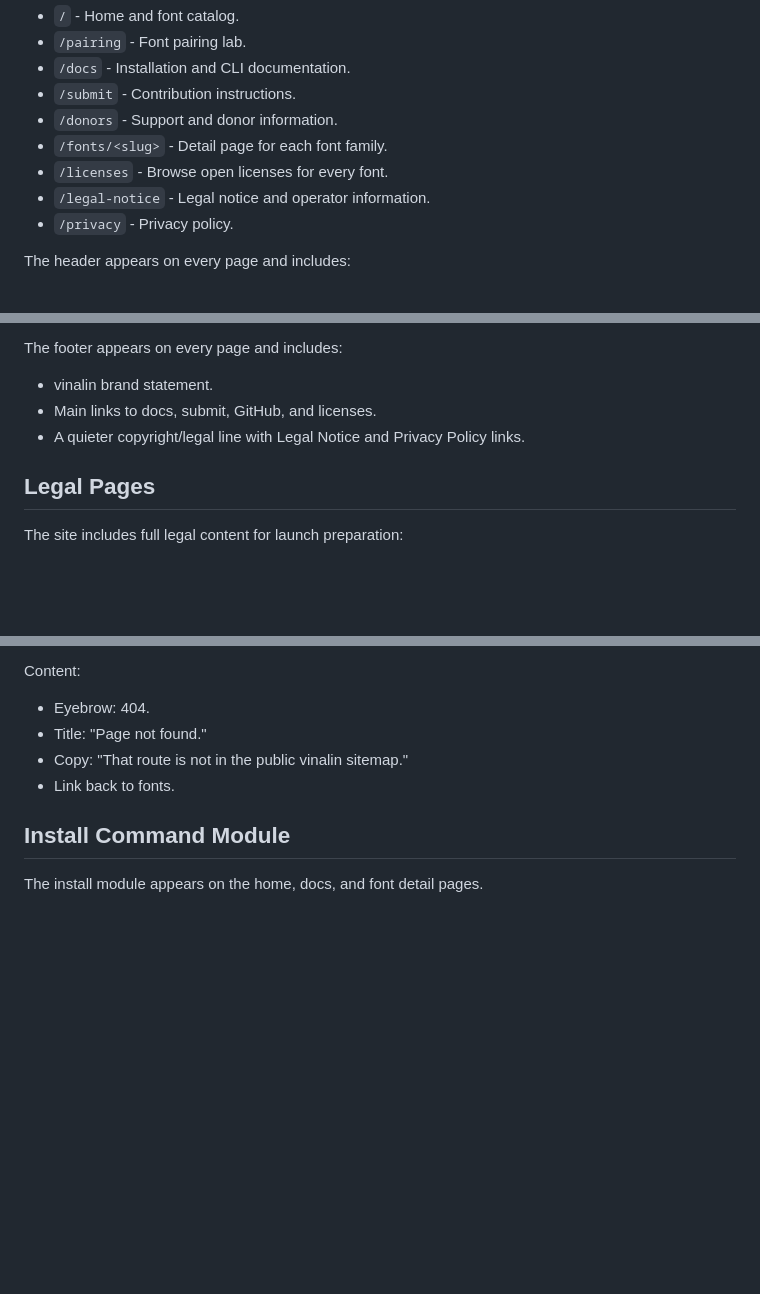
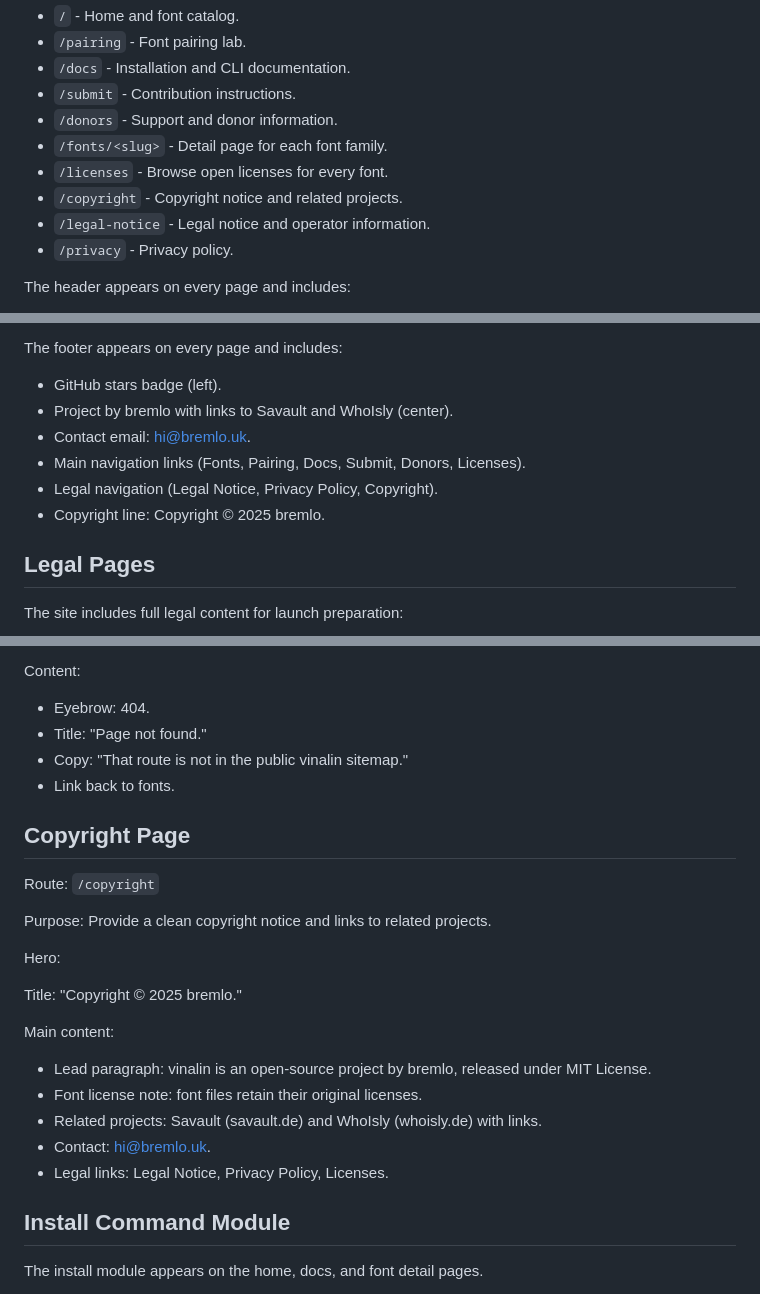
Before and after one commit to thisisbremlo/vinalin, a Markdown page: content.md, 3 parts joined by grey strips. GitHub-like rendering; blank space fills up the shorter version.

Commit message:
docs: update content.md with new footer and copyright page
- Updated footer description: GitHub badge, project info, nav, legal
- Added copyright page section with full content description
- Added /copyright to routes list

```diff
--- a/content.md
+++ b/content.md
@@ -31,6 +31,7 @@ The site has these main routes:
 - `/donors` - Support and donor information.
 - `/fonts/<slug>` - Detail page for each font family.
 - `/licenses` - Browse open licenses for every font.
+- `/copyright` - Copyright notice and related projects.
 - `/legal-notice` - Legal notice and operator information.
 - `/privacy` - Privacy policy.
 
@@ -46,9 +47,12 @@ The header appears on every page and includes:
 
 The footer appears on every page and includes:
 
-- vinalin brand statement.
-- Main links to docs, submit, GitHub, and licenses.
-- A quieter copyright/legal line with Legal Notice and Privacy Policy links.
+- GitHub stars badge (left).
+- Project by bremlo with links to Savault and WhoIsly (center).
+- Contact email: hi@bremlo.uk.
+- Main navigation links (Fonts, Pairing, Docs, Submit, Donors, Licenses).
+- Legal navigation (Legal Notice, Privacy Policy, Copyright).
+- Copyright line: Copyright © 2025 bremlo.
 
 ## Legal Pages
 
@@ -451,6 +455,24 @@ Content:
 - Copy: "That route is not in the public vinalin sitemap."
 - Link back to fonts.
 
+## Copyright Page
+
+Route: `/copyright`
+
+Purpose: Provide a clean copyright notice and links to related projects.
+
+Hero:
+
+Title: "Copyright © 2025 bremlo."
+
+Main content:
+
+- Lead paragraph: vinalin is an open-source project by bremlo, released under MIT License.
+- Font license note: font files retain their original licenses.
+- Related projects: Savault (savault.de) and WhoIsly (whoisly.de) with links.
+- Contact: hi@bremlo.uk.
+- Legal links: Legal Notice, Privacy Policy, Licenses.
+
 ## Install Command Module
 
 The install module appears on the home, docs, and font detail pages.
```
